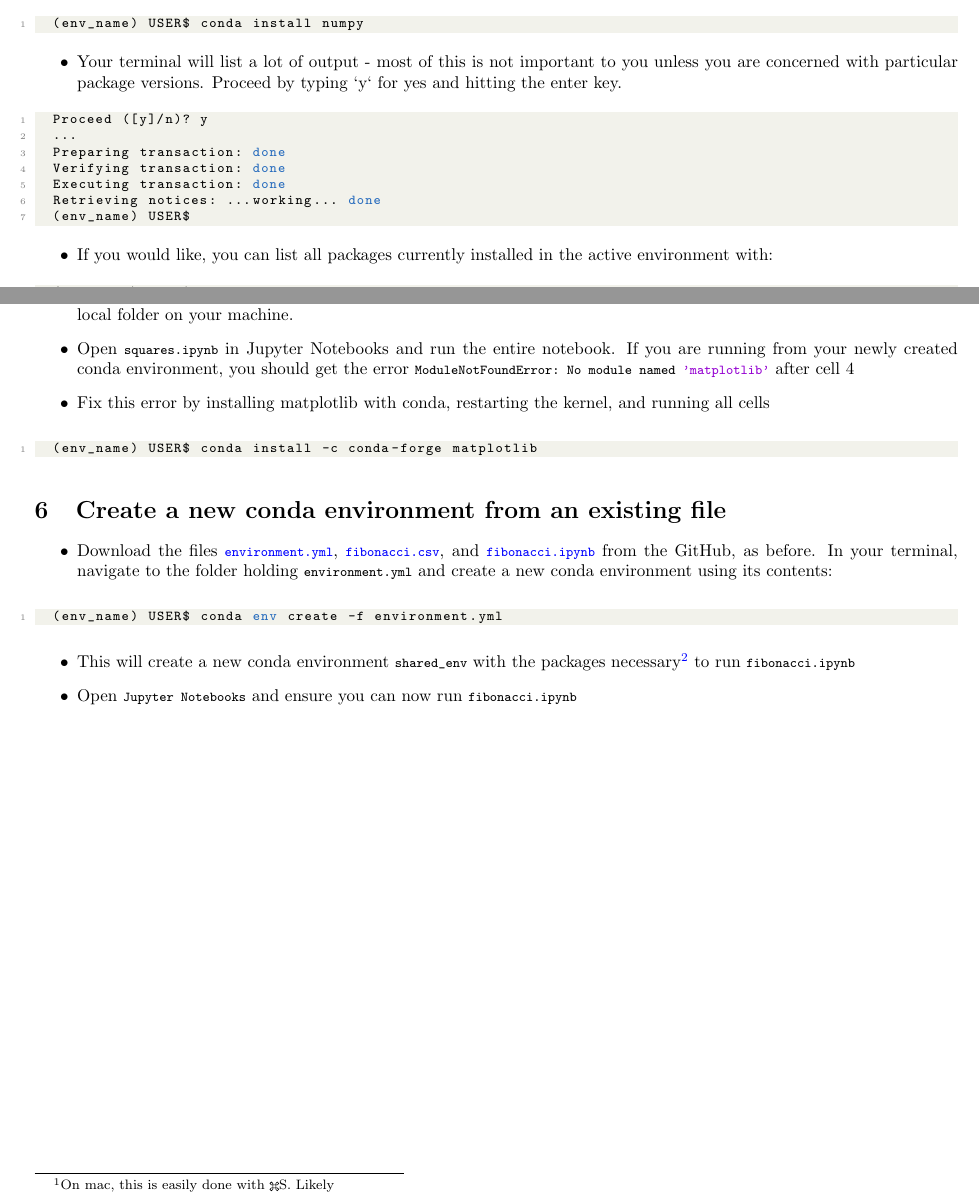
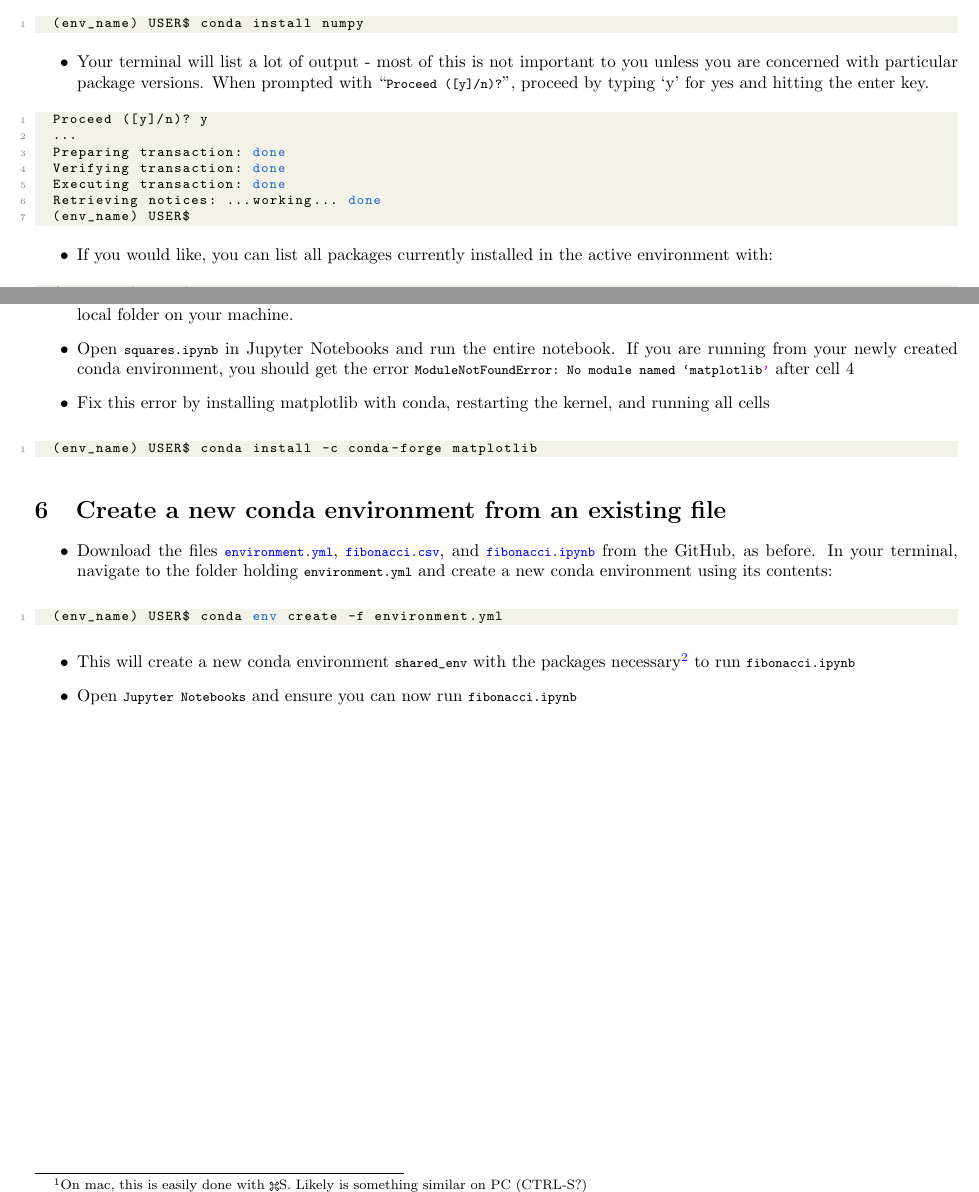
Before and after one commit to m-needham/first_year_programming_sequence, a LaTeX problem sheet (1_conda_jupyter/1_conda_jupyter_exercises.tex): two parts of pages 1 and 2 of 2, joined at a grey line, cut so that both start at the same text. Compiled offline with pdfLaTeX.

Commit message:
fixed a few typos and clarified

```diff
--- a/1_conda_jupyter/1_conda_jupyter_exercises.tex
+++ b/1_conda_jupyter/1_conda_jupyter_exercises.tex
@@ -164,7 +164,7 @@ vmargin=1in,     % Vertical Margin
 \end{lstlisting}
 
 \begin{itemize}
-	\item Your terminal will list a lot of output - most of this is not important to you unless you are concerned with particular package versions. Proceed by typing `y` for yes and hitting the enter key.
+	\item Your terminal will list a lot of output - most of this is not important to you unless you are concerned with particular package versions. When prompted with ``\lstinline|Proceed ([y]/n)?|", proceed by typing `y' for yes and hitting the enter key.
 \end{itemize}
 
 \begin{lstlisting}[language=bash]
@@ -196,9 +196,9 @@ vmargin=1in,     % Vertical Margin
 
 \section{Troubleshoot missing packages}
 \begin{itemize}
-	\item Download the file \href{https://github.com/m-needham/first_year_programming_sequence/blob/main/1_conda_jupyter/squares.ipynb}{ \lstinline|squares.ipynb|} from my GitHub. First, select ``raw" to view the raw text, then save\footnote{On mac, this is easily done with \cmd S. Likely } this text to a local folder on your machine.
+	\item Download the file \href{https://github.com/m-needham/first_year_programming_sequence/blob/main/1_conda_jupyter/squares.ipynb}{ \lstinline|squares.ipynb|} from my GitHub. First, select ``raw" to view the raw text, then save\footnote{On mac, this is easily done with \cmd S. Likely is something similar on PC (CTRL-S?)} this text to a local folder on your machine.
 
-	\item Open \lstinline|squares.ipynb| in Jupyter Notebooks and run the entire notebook. If you are running from your newly created conda environment, you should get the error  \lstinline[language=Python]|ModuleNotFoundError: No module named 'matplotlib'|  after cell 4
+	\item Open \lstinline|squares.ipynb| in Jupyter Notebooks and run the entire notebook. If you are running from your newly created conda environment, you should get the error  \lstinline[language=Python]|ModuleNotFoundError: No module named `matplotlib'|  after cell 4
 
 	\item Fix this error by installing matplotlib with conda, restarting the kernel, and running all cells
 
```
Also changed, not shown: 1_conda_jupyter/1_conda_jupyter_exercises.pdf, 1_conda_jupyter/1_conda_jupyter_exercises.tex (2 more changed lines).
